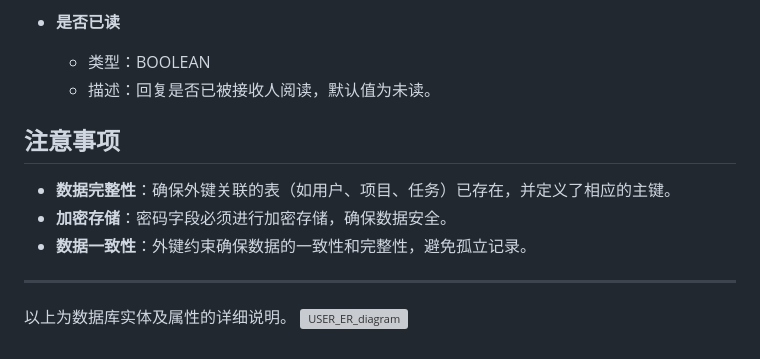
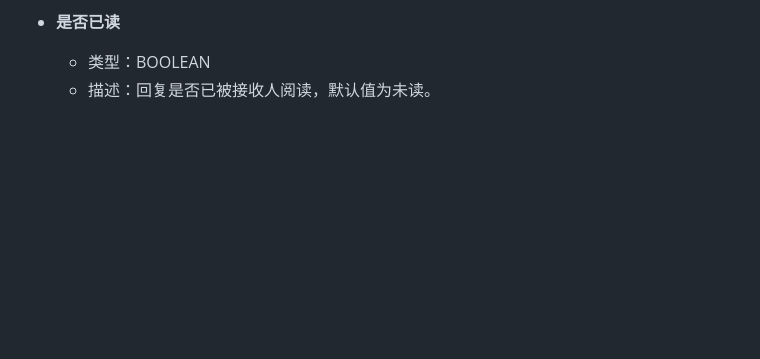
Before and after one commit to LululZhang/IntelligentWorkAssistant, a Markdown page: README.md, the part around one of its changes. Drawn GitHub-style; blank space fills up the shorter version; grey boxes are pictures that could not be loaded.

```diff
--- a/README.md
+++ b/README.md
@@ -182,14 +277,3 @@
 - **是否已读**
   - 类型：BOOLEAN
   - 描述：回复是否已被接收人阅读，默认值为未读。
-
-## 注意事项
-
-- **数据完整性**：确保外键关联的表（如用户、项目、任务）已存在，并定义了相应的主键。
-- **加密存储**：密码字段必须进行加密存储，确保数据安全。
-- **数据一致性**：外键约束确保数据的一致性和完整性，避免孤立记录。
-
----
-
-以上为数据库实体及属性的详细说明。
-![USER_ER_diagram](https://github.com/user-attachments/assets/6410a09b-a84f-4507-8b63-ccd7f8c80550)
```
Also changed, not shown: other parts of README.md (+104 -9 lines).
